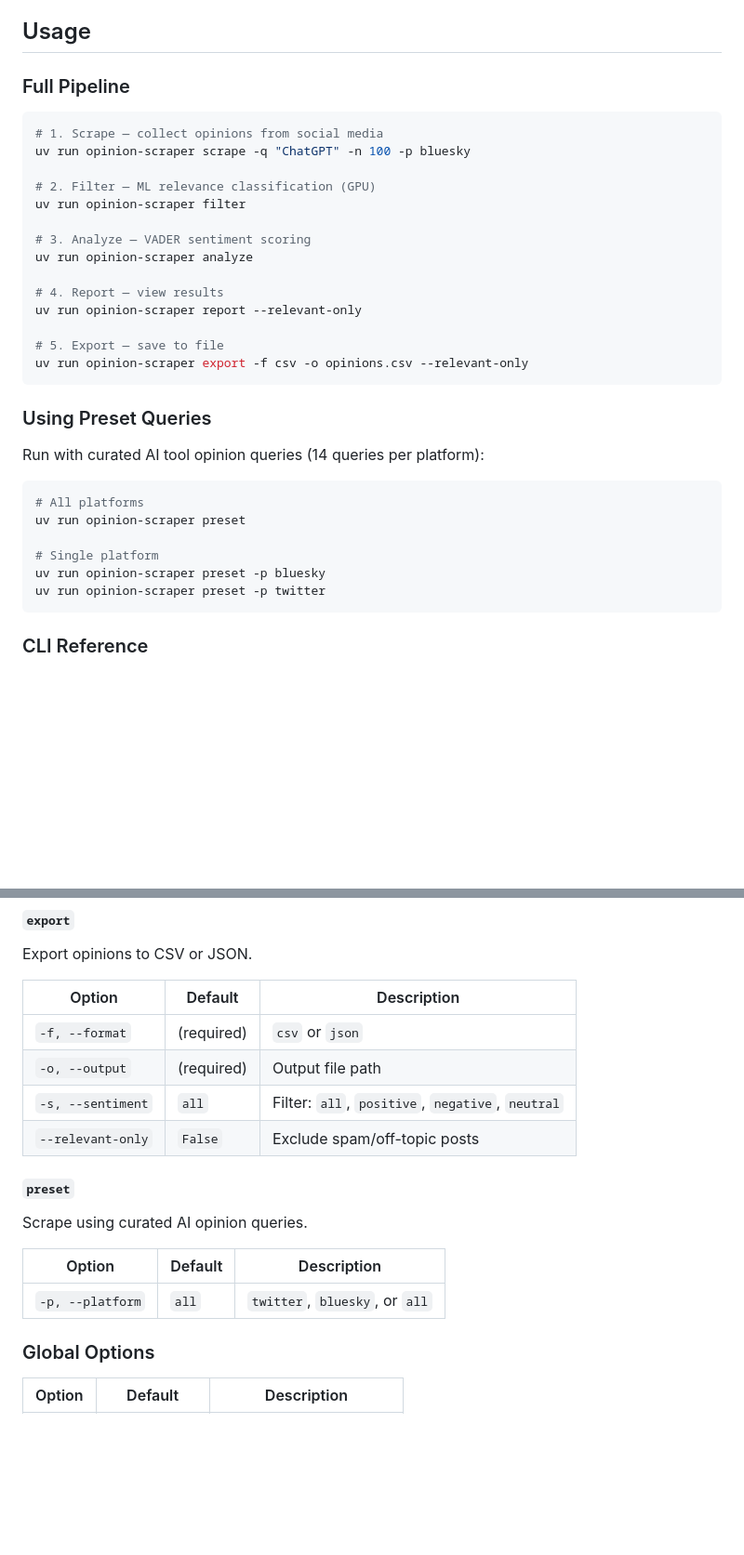
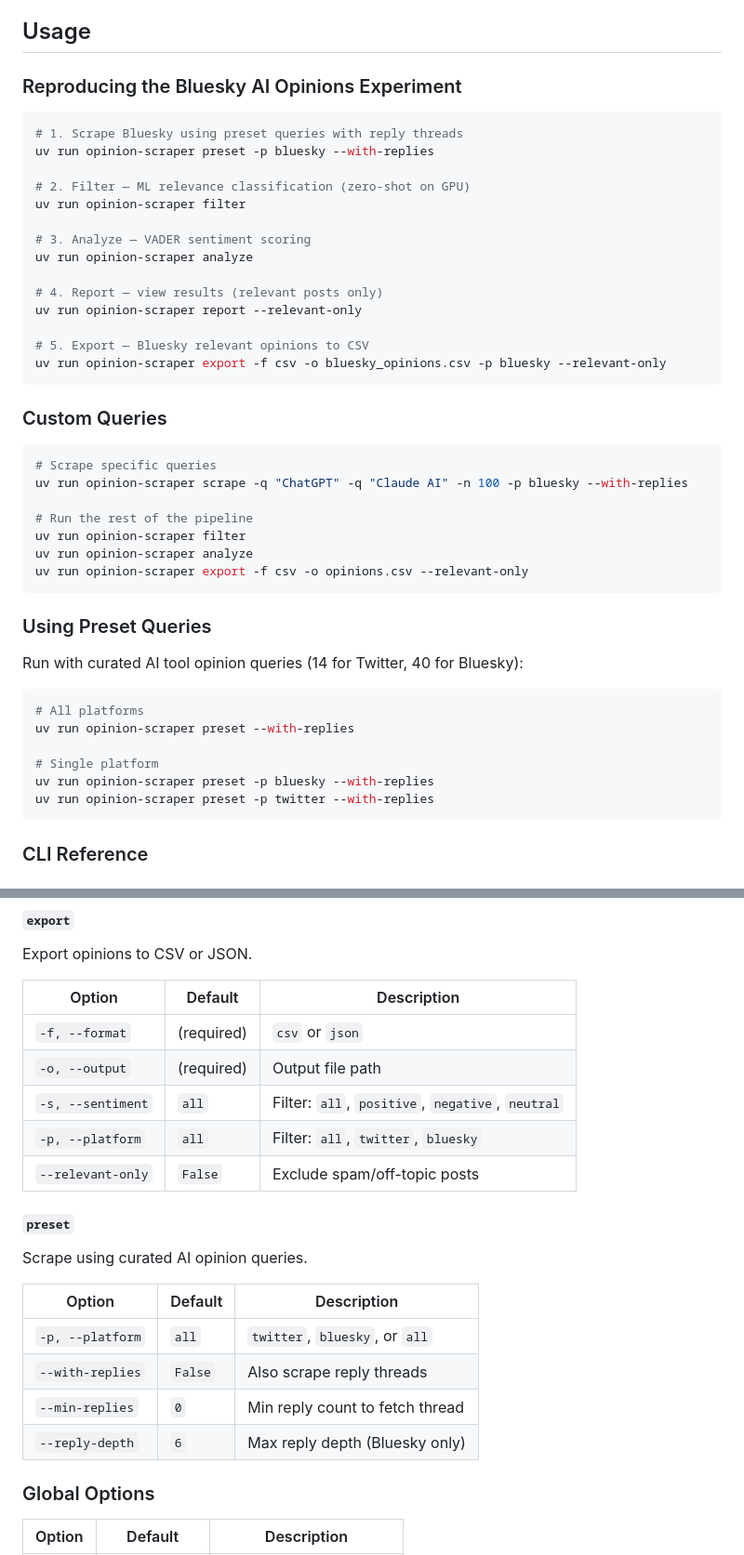
Before and after one commit to oscarqjh/information-retrieval-project, a Markdown page: README.md, 2 parts joined by grey strips. Shown at 93% size. Drawn GitHub-style; blank space fills up the shorter version.

Commit message:
docs: update README usage section to match Bluesky experiment workflow

````diff
--- a/README.md
+++ b/README.md
@@ -43,36 +43,48 @@ Twitter/X uses twscrape which manages its own account pool — see [twscrape doc
 
 ## Usage
 
-### Full Pipeline
+### Reproducing the Bluesky AI Opinions Experiment
 
 ```bash
-# 1. Scrape — collect opinions from social media
-uv run opinion-scraper scrape -q "ChatGPT" -n 100 -p bluesky
+# 1. Scrape Bluesky using preset queries with reply threads
+uv run opinion-scraper preset -p bluesky --with-replies
 
-# 2. Filter — ML relevance classification (GPU)
+# 2. Filter — ML relevance classification (zero-shot on GPU)
 uv run opinion-scraper filter
 
 # 3. Analyze — VADER sentiment scoring
 uv run opinion-scraper analyze
 
-# 4. Report — view results
+# 4. Report — view results (relevant posts only)
 uv run opinion-scraper report --relevant-only
 
-# 5. Export — save to file
+# 5. Export — Bluesky relevant opinions to CSV
+uv run opinion-scraper export -f csv -o bluesky_opinions.csv -p bluesky --relevant-only
+```
+
+### Custom Queries
+
+```bash
+# Scrape specific queries
+uv run opinion-scraper scrape -q "ChatGPT" -q "Claude AI" -n 100 -p bluesky --with-replies
+
+# Run the rest of the pipeline
+uv run opinion-scraper filter
+uv run opinion-scraper analyze
 uv run opinion-scraper export -f csv -o opinions.csv --relevant-only
 ```
 
 ### Using Preset Queries
 
-Run with curated AI tool opinion queries (14 queries per platform):
+Run with curated AI tool opinion queries (14 for Twitter, 40 for Bluesky):
 
 ```bash
 # All platforms
-uv run opinion-scraper preset
+uv run opinion-scraper preset --with-replies
 
 # Single platform
-uv run opinion-scraper preset -p bluesky
-uv run opinion-scraper preset -p twitter
+uv run opinion-scraper preset -p bluesky --with-replies
+uv run opinion-scraper preset -p twitter --with-replies
 ```
 
 ### CLI Reference
@@ -121,6 +133,7 @@ Export opinions to CSV or JSON.
 | `-f, --format` | (required) | `csv` or `json` |
 | `-o, --output` | (required) | Output file path |
 | `-s, --sentiment` | `all` | Filter: `all`, `positive`, `negative`, `neutral` |
+| `-p, --platform` | `all` | Filter: `all`, `twitter`, `bluesky` |
 | `--relevant-only` | `False` | Exclude spam/off-topic posts |
 
 #### `preset`
@@ -130,6 +143,9 @@ Scrape using curated AI opinion queries.
 | Option | Default | Description |
 |--------|---------|-------------|
 | `-p, --platform` | `all` | `twitter`, `bluesky`, or `all` |
+| `--with-replies` | `False` | Also scrape reply threads |
+| `--min-replies` | `0` | Min reply count to fetch thread |
+| `--reply-depth` | `6` | Max reply depth (Bluesky only) |
 
 ### Global Options
 
````
